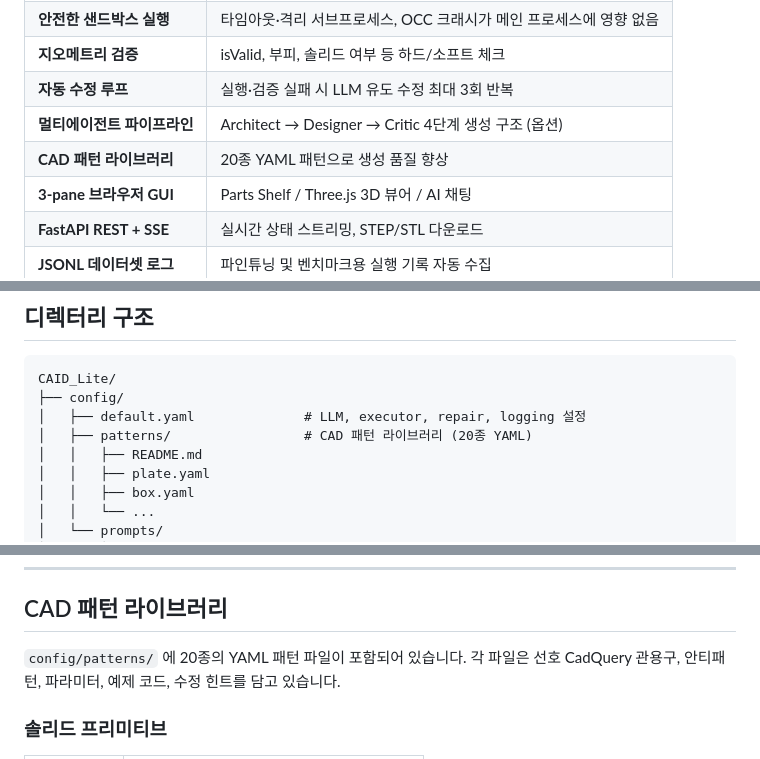
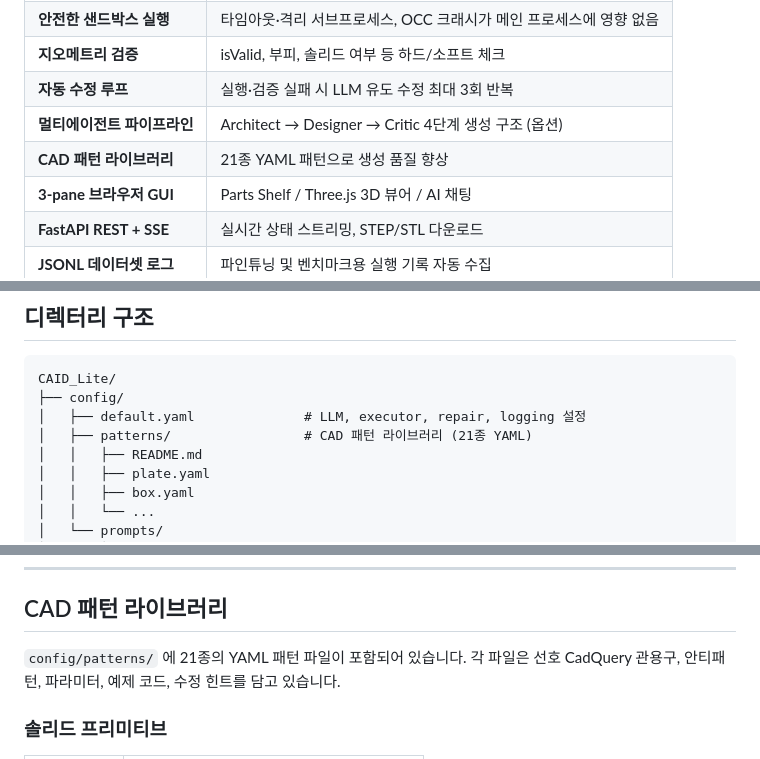
Before and after one commit to jangjun7091/CAID_Lite, a Markdown page: README.md, 3 parts joined by grey strips. Rendered like a GitHub page.

```diff
--- a/README.md
+++ b/README.md
@@ -38,7 +38,7 @@
 | **지오메트리 검증** | isValid, 부피, 솔리드 여부 등 하드/소프트 체크 |
 | **자동 수정 루프** | 실행·검증 실패 시 LLM 유도 수정 최대 3회 반복 |
 | **멀티에이전트 파이프라인** | Architect → Designer → Critic 4단계 생성 구조 (옵션) |
-| **CAD 패턴 라이브러리** | 20종 YAML 패턴으로 생성 품질 향상 |
+| **CAD 패턴 라이브러리** | 21종 YAML 패턴으로 생성 품질 향상 |
 | **3-pane 브라우저 GUI** | Parts Shelf / Three.js 3D 뷰어 / AI 채팅 |
 | **FastAPI REST + SSE** | 실시간 상태 스트리밍, STEP/STL 다운로드 |
 | **JSONL 데이터셋 로그** | 파인튜닝 및 벤치마크용 실행 기록 자동 수집 |
@@ -110,7 +110,7 @@ PipelineResult
 CAID_Lite/
 ├── config/
 │   ├── default.yaml              # LLM, executor, repair, logging 설정
-│   ├── patterns/                 # CAD 패턴 라이브러리 (20종 YAML)
+│   ├── patterns/                 # CAD 패턴 라이브러리 (21종 YAML)
 │   │   ├── README.md
 │   │   ├── plate.yaml
 │   │   ├── box.yaml
@@ -389,7 +389,7 @@ print(result.critic)        # Critic 평가 결과
 
 ## CAD 패턴 라이브러리
 
-`config/patterns/` 에 20종의 YAML 패턴 파일이 포함되어 있습니다.
+`config/patterns/` 에 21종의 YAML 패턴 파일이 포함되어 있습니다.
 각 파일은 선호 CadQuery 관용구, 안티패턴, 파라미터, 예제 코드, 수정 힌트를 담고 있습니다.
 
 ### 솔리드 프리미티브
```
Also changed, not shown: other parts of README.md (+1 -0 lines), config/patterns/README.md (+7 -7 lines).
